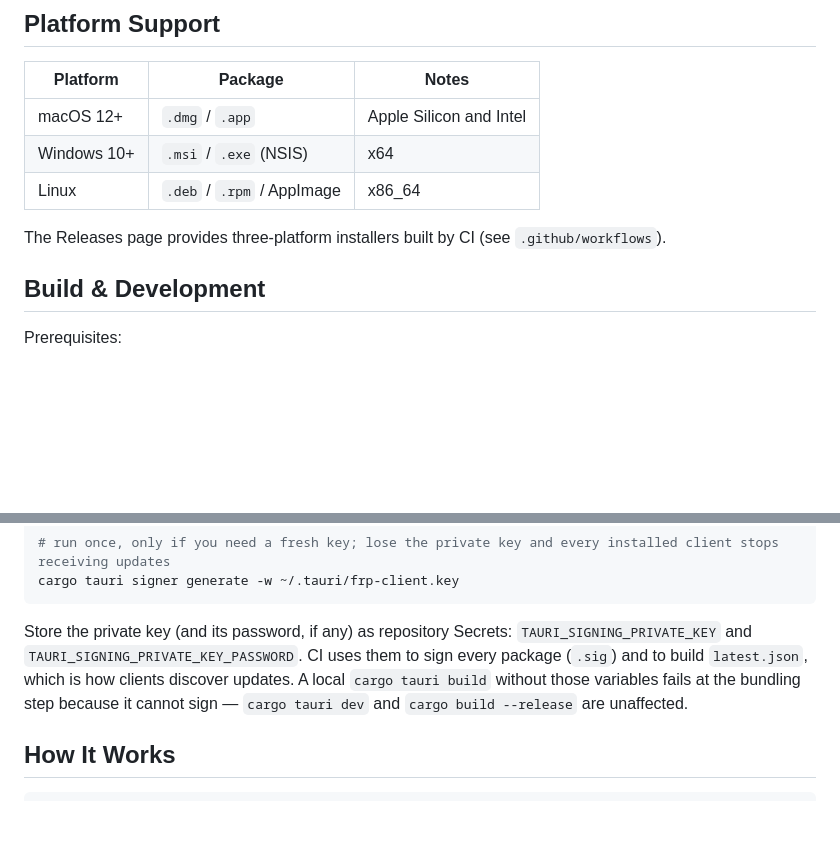
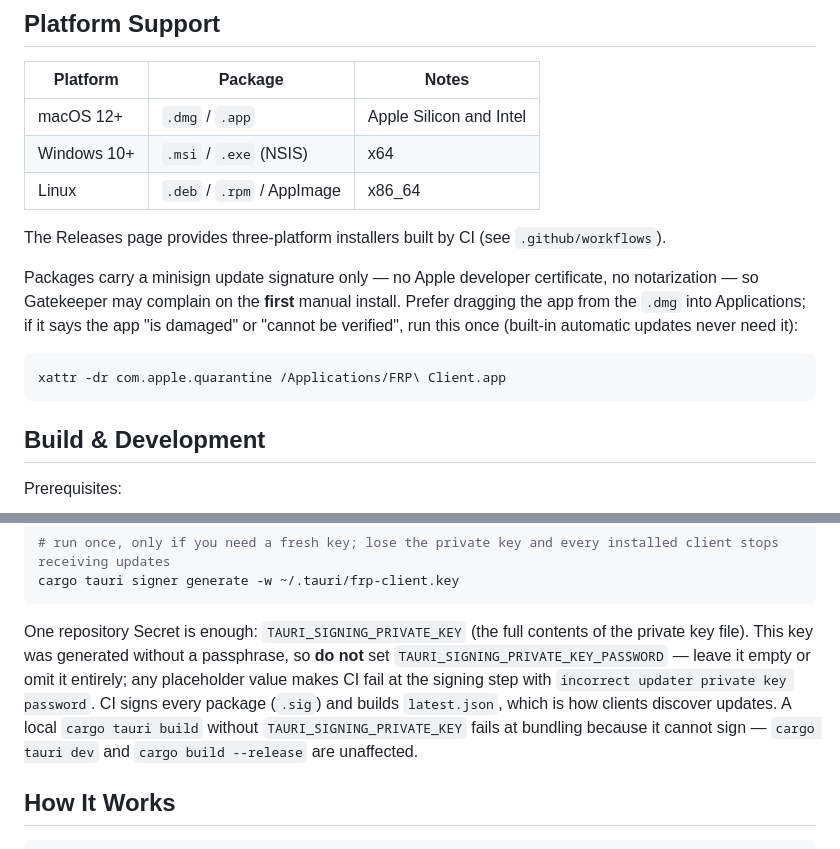
Before and after one commit to zhuzhuyule/frp-client, a Markdown page: README.en.md, 2 parts joined by grey strips. Rendered like a GitHub page; blank space fills up the shorter version.

Commit message:
docs: 说清 updater 私钥无口令，避免 CI 误配 password 导致签名失败
补上 macOS 首次安装 Gatekeeper 的处置方式。

````diff
--- a/README.en.md
+++ b/README.en.md
@@ -56,6 +56,12 @@ Create and edit share one dialog, with preset chips for common addresses and por
 
 The Releases page provides three-platform installers built by CI (see `.github/workflows`).
 
+Packages carry a minisign update signature only — no Apple developer certificate, no notarization — so Gatekeeper may complain on the **first** manual install. Prefer dragging the app from the `.dmg` into Applications; if it says the app "is damaged" or "cannot be verified", run this once (built-in automatic updates never need it):
+
+```bash
+xattr -dr com.apple.quarantine /Applications/FRP\ Client.app
+```
+
 ## Build & Development
 
 Prerequisites:
@@ -84,7 +90,7 @@ Shipping updatable builds requires a minisign key pair (the public half is alrea
 cargo tauri signer generate -w ~/.tauri/frp-client.key
 ```
 
-Store the private key (and its password, if any) as repository Secrets: `TAURI_SIGNING_PRIVATE_KEY` and `TAURI_SIGNING_PRIVATE_KEY_PASSWORD`. CI uses them to sign every package (`.sig`) and to build `latest.json`, which is how clients discover updates. A local `cargo tauri build` without those variables fails at the bundling step because it cannot sign — `cargo tauri dev` and `cargo build --release` are unaffected.
+One repository Secret is enough: `TAURI_SIGNING_PRIVATE_KEY` (the full contents of the private key file). This key was generated without a passphrase, so **do not** set `TAURI_SIGNING_PRIVATE_KEY_PASSWORD` — leave it empty or omit it entirely; any placeholder value makes CI fail at the signing step with `incorrect updater private key password`. CI signs every package (`.sig`) and builds `latest.json`, which is how clients discover updates. A local `cargo tauri build` without `TAURI_SIGNING_PRIVATE_KEY` fails at bundling because it cannot sign — `cargo tauri dev` and `cargo build --release` are unaffected.
 
 ## How It Works
 
````
Also changed, not shown: README.md (+7 -1 lines).
